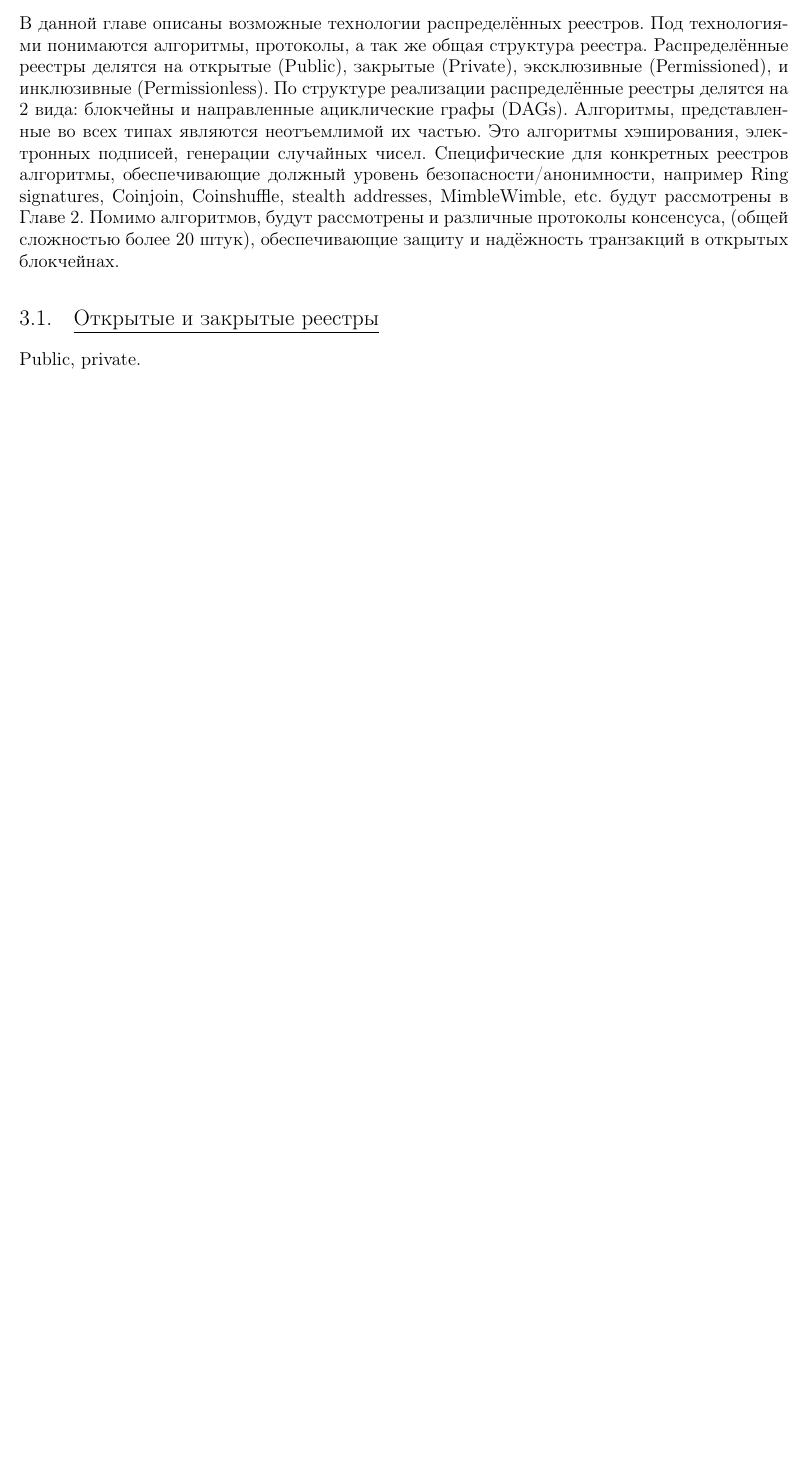
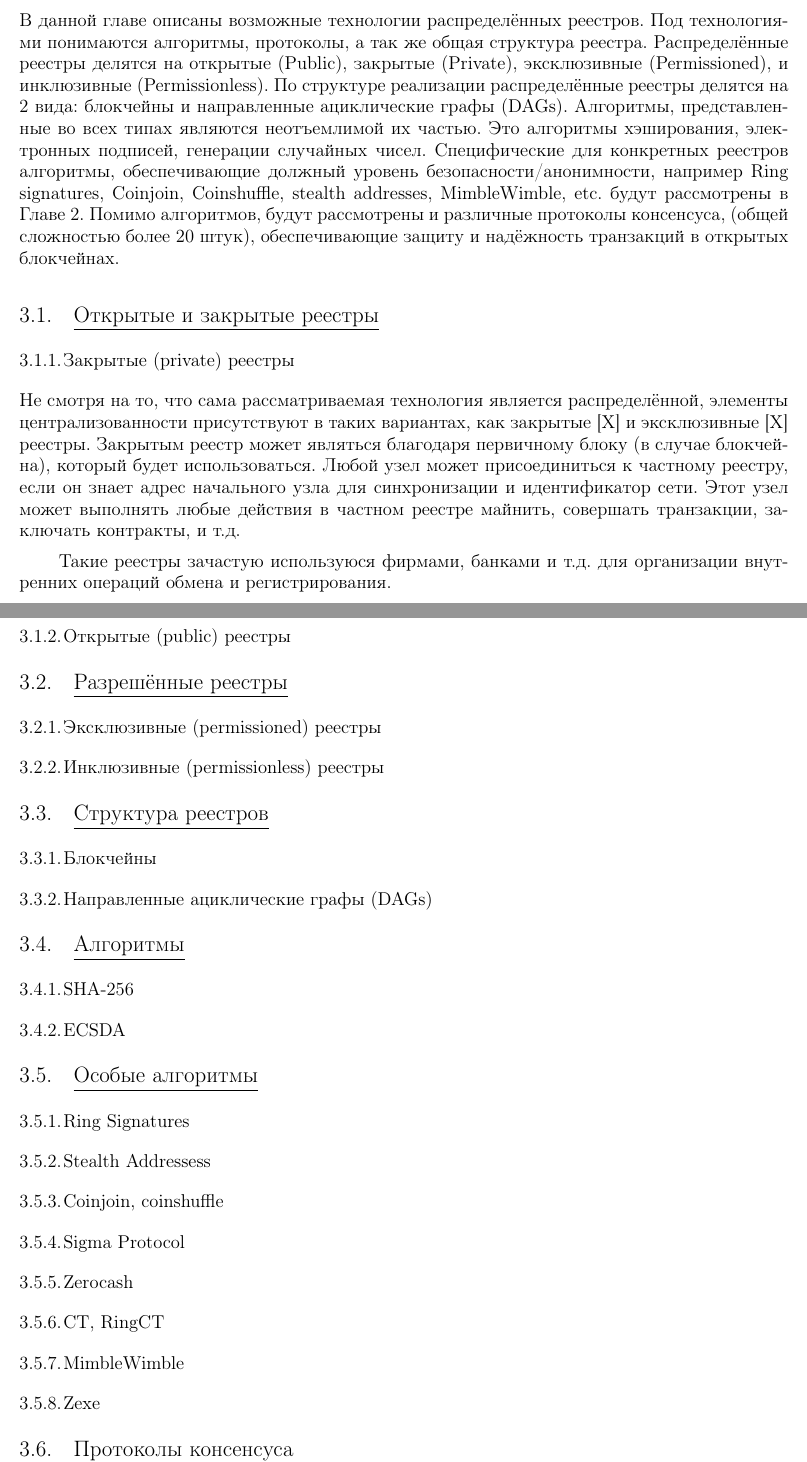
Before and after one commit to Sinopsys/vkr, a LaTeX document (vkr/pz/explain_main.tex, which reads vkr/pz/dl_technologies.tex): part of page 6 of 6 before the commit and two parts of pages 6 and 7 of 7 after it, the two joined at a grey line, cut so that both start at the same text, the shorter picture padded with empty space. Compiled offline with pdfLaTeX; a LaTeX package or settings file that is missing is left out.

Commit message:
Drafts for sections.

```diff
--- a/vkr/pz/dl_technologies.tex
+++ b/vkr/pz/dl_technologies.tex
@@ -14,4 +14,46 @@ Ring signatures, Coinjoin, Coinshuffle, stealth addresses, MimbleWimble, etc.
 
 
 \subsection{Открытые и закрытые реестры}
-Public, private.
+\subsubsection{Закрытые (private) реестры}
+Не смотря на то, что сама рассматриваемая технология является распределённой,
+элементы централизованности присутствуют в таких вариантах, как закрытые [X] и
+эксклюзивные [X] реестры. Закрытым реестр может являться благодаря первичному
+блоку (в случае блокчейна), который будет использоваться. Любой узел может
+присоединиться к частному реестру, если он знает адрес начального узла
+для синхронизации и идентификатор сети. Этот узел может выполнять
+любые действия в частном реестре майнить, совершать транзакции, заключать
+контракты, и т.д.
+
+Такие реестры зачастую используюся фирмами, банками и т.д. для организации
+внутренних операций обмена и регистрирования.
+
+\subsubsection{Открытые (public) реестры}
+
+
+\subsection{Разрешённые реестры}
+\subsubsection{Эксклюзивные (permissioned) реестры}
+\subsubsection{Инклюзивные (permissionless) реестры}
+
+
+\subsection{Структура реестров}
+\subsubsection{Блокчейны}
+\subsubsection{Направленные ациклические графы (DAGs)}
+
+
+\subsection{Алгоритмы}
+\subsubsection{SHA-256}
+\subsubsection{ECSDA}
+
+
+\subsection{Особые алгоритмы}
+\subsubsection{Ring Signatures}
+\subsubsection{Stealth Addressess}
+\subsubsection{Coinjoin, coinshuffle}
+\subsubsection{Sigma Protocol}
+\subsubsection{Zerocash}
+\subsubsection{CT, RingCT}
+\subsubsection{MimbleWimble}
+\subsubsection{Zexe}
+
+
+\subsection{Протоколы консенсуса}
```
Also changed, not shown: vkr/pz/dl_technologies.tex (7 more changed lines).
